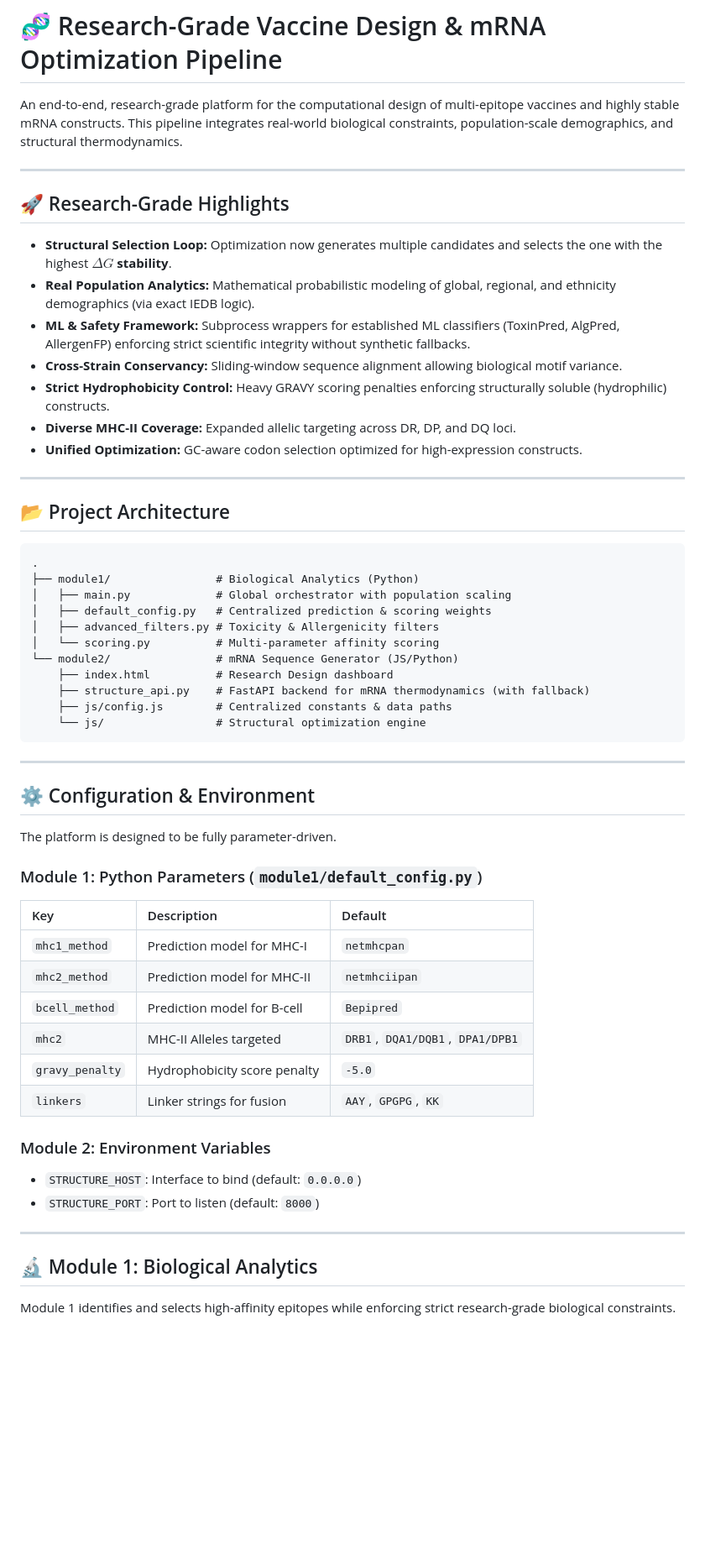
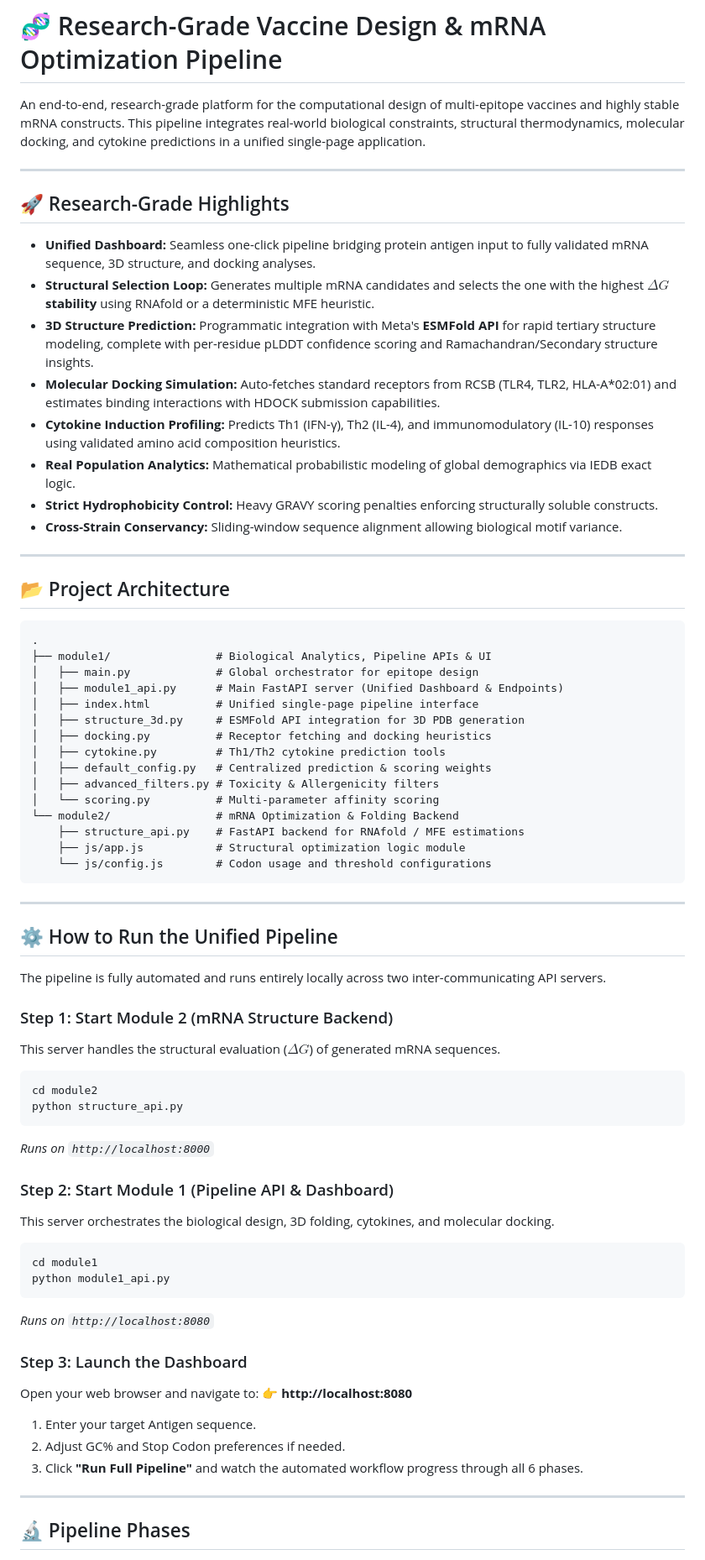
Before and after one commit to Anuj5174/jitendrasir-project, a Markdown page: README.md, the part around one of its changes. Shown at 84% size. GitHub-like rendering; blank space fills up the shorter version.

Commit message:
docs: update README with full end-to-end pipeline features

````diff
--- a/README.md
+++ b/README.md
@@ -1,18 +1,19 @@
 # 🧬 Research-Grade Vaccine Design & mRNA Optimization Pipeline
 
-An end-to-end, research-grade platform for the computational design of multi-epitope vaccines and highly stable mRNA constructs. This pipeline integrates real-world biological constraints, population-scale demographics, and structural thermodynamics.
+An end-to-end, research-grade platform for the computational design of multi-epitope vaccines and highly stable mRNA constructs. This pipeline integrates real-world biological constraints, structural thermodynamics, molecular docking, and cytokine predictions in a unified single-page application.
 
 ---
 
 ## 🚀 Research-Grade Highlights
 
-- **Structural Selection Loop:** Optimization now generates multiple candidates and selects the one with the highest **$\Delta G$ stability**.
-- **Real Population Analytics:** Mathematical probabilistic modeling of global, regional, and ethnicity demographics (via exact IEDB logic).
-- **ML & Safety Framework:** Subprocess wrappers for established ML classifiers (ToxinPred, AlgPred, AllergenFP) enforcing strict scientific integrity without synthetic fallbacks.
+- **Unified Dashboard:** Seamless one-click pipeline bridging protein antigen input to fully validated mRNA sequence, 3D structure, and docking analyses.
+- **Structural Selection Loop:** Generates multiple mRNA candidates and selects the one with the highest **$\Delta G$ stability** using RNAfold or a deterministic MFE heuristic.
+- **3D Structure Prediction:** Programmatic integration with Meta's **ESMFold API** for rapid tertiary structure modeling, complete with per-residue pLDDT confidence scoring and Ramachandran/Secondary structure insights.
+- **Molecular Docking Simulation:** Auto-fetches standard receptors from RCSB (TLR4, TLR2, HLA-A*02:01) and estimates binding interactions with HDOCK submission capabilities.
+- **Cytokine Induction Profiling:** Predicts Th1 (IFN-γ), Th2 (IL-4), and immunomodulatory (IL-10) responses using validated amino acid composition heuristics.
+- **Real Population Analytics:** Mathematical probabilistic modeling of global demographics via IEDB exact logic.
+- **Strict Hydrophobicity Control:** Heavy GRAVY scoring penalties enforcing structurally soluble constructs.
 - **Cross-Strain Conservancy:** Sliding-window sequence alignment allowing biological motif variance.
-- **Strict Hydrophobicity Control:** Heavy GRAVY scoring penalties enforcing structurally soluble (hydrophilic) constructs.
-- **Diverse MHC-II Coverage:** Expanded allelic targeting across DR, DP, and DQ loci.
-- **Unified Optimization:** GC-aware codon selection optimized for high-expression constructs.
 
 ---
 
@@ -20,40 +21,53 @@ An end-to-end, research-grade platform for the computational design of multi-epi
 
 ```text
 .
-├── module1/                # Biological Analytics (Python)
-│   ├── main.py             # Global orchestrator with population scaling
+├── module1/                # Biological Analytics, Pipeline APIs & UI
+│   ├── main.py             # Global orchestrator for epitope design
+│   ├── module1_api.py      # Main FastAPI server (Unified Dashboard & Endpoints)
+│   ├── index.html          # Unified single-page pipeline interface
+│   ├── structure_3d.py     # ESMFold API integration for 3D PDB generation
+│   ├── docking.py          # Receptor fetching and docking heuristics
+│   ├── cytokine.py         # Th1/Th2 cytokine prediction tools
 │   ├── default_config.py   # Centralized prediction & scoring weights
 │   ├── advanced_filters.py # Toxicity & Allergenicity filters
 │   └── scoring.py          # Multi-parameter affinity scoring
-└── module2/                # mRNA Sequence Generator (JS/Python)
-    ├── index.html          # Research Design dashboard
-    ├── structure_api.py    # FastAPI backend for mRNA thermodynamics (with fallback)
-    ├── js/config.js        # Centralized constants & data paths
-    └── js/                 # Structural optimization engine
+└── module2/                # mRNA Optimization & Folding Backend
+    ├── structure_api.py    # FastAPI backend for RNAfold / MFE estimations
+    ├── js/app.js           # Structural optimization logic module
+    └── js/config.js        # Codon usage and threshold configurations
 ```
 
 ---
 
-## ⚙️ Configuration & Environment
+## ⚙️ How to Run the Unified Pipeline
 
-The platform is designed to be fully parameter-driven.
+The pipeline is fully automated and runs entirely locally across two inter-communicating API servers.
 
-### Module 1: Python Parameters (`module1/default_config.py`)
-| Key | Description | Default |
-| :--- | :--- | :--- |
-| `mhc1_method` | Prediction model for MHC-I | `netmhcpan` |
-| `mhc2_method` | Prediction model for MHC-II | `netmhciipan` |
-| `bcell_method` | Prediction model for B-cell | `Bepipred` |
-| `mhc2` | MHC-II Alleles targeted | `DRB1`, `DQA1/DQB1`, `DPA1/DPB1` |
-| `gravy_penalty` | Hydrophobicity score penalty | `-5.0` |
-| `linkers` | Linker strings for fusion | `AAY`, `GPGPG`, `KK` |
+### Step 1: Start Module 2 (mRNA Structure Backend)
+This server handles the structural evaluation ($\Delta G$) of generated mRNA sequences.
+```bash
+cd module2
+python structure_api.py
+```
+*Runs on `http://localhost:8000`*
 
-### Module 2: Environment Variables
-- `STRUCTURE_HOST`: Interface to bind (default: `0.0.0.0`)
-- `STRUCTURE_PORT`: Port to listen (default: `8000`)
+### Step 2: Start Module 1 (Pipeline API & Dashboard)
+This server orchestrates the biological design, 3D folding, cytokines, and molecular docking.
+```bash
+cd module1
+python module1_api.py
+```
+*Runs on `http://localhost:8080`*
+
+### Step 3: Launch the Dashboard
+Open your web browser and navigate to:
+👉 **http://localhost:8080**
+
+1. Enter your target Antigen sequence.
+2. Adjust GC% and Stop Codon preferences if needed.
+3. Click **"Run Full Pipeline"** and watch the automated workflow progress through all 6 phases.
 
 ---
 
-## 🔬 Module 1: Biological Analytics
-Module 1 identifies and selects high-affinity epitopes while enforcing strict research-grade biological constraints.
+## 🔬 Pipeline Phases
 
````
Also changed, not shown: other parts of README.md (+23 -25 lines).
